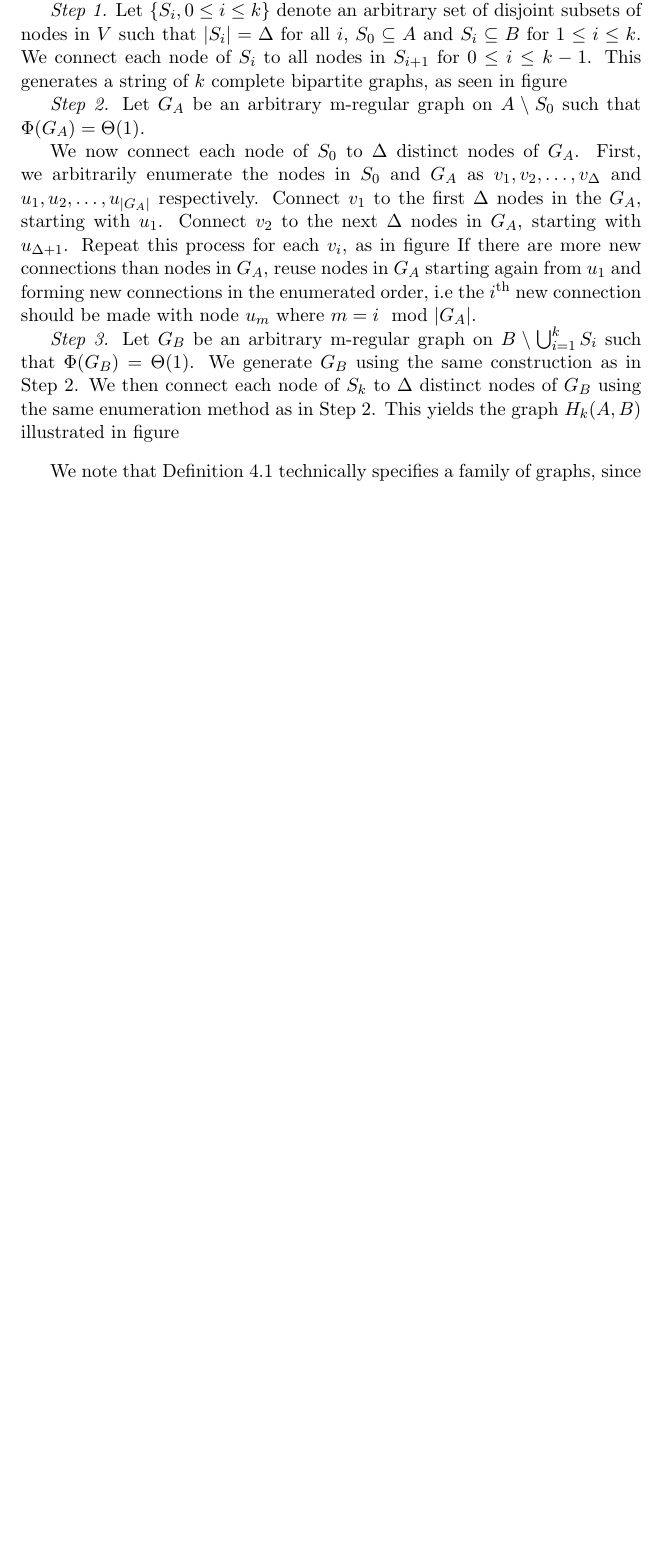
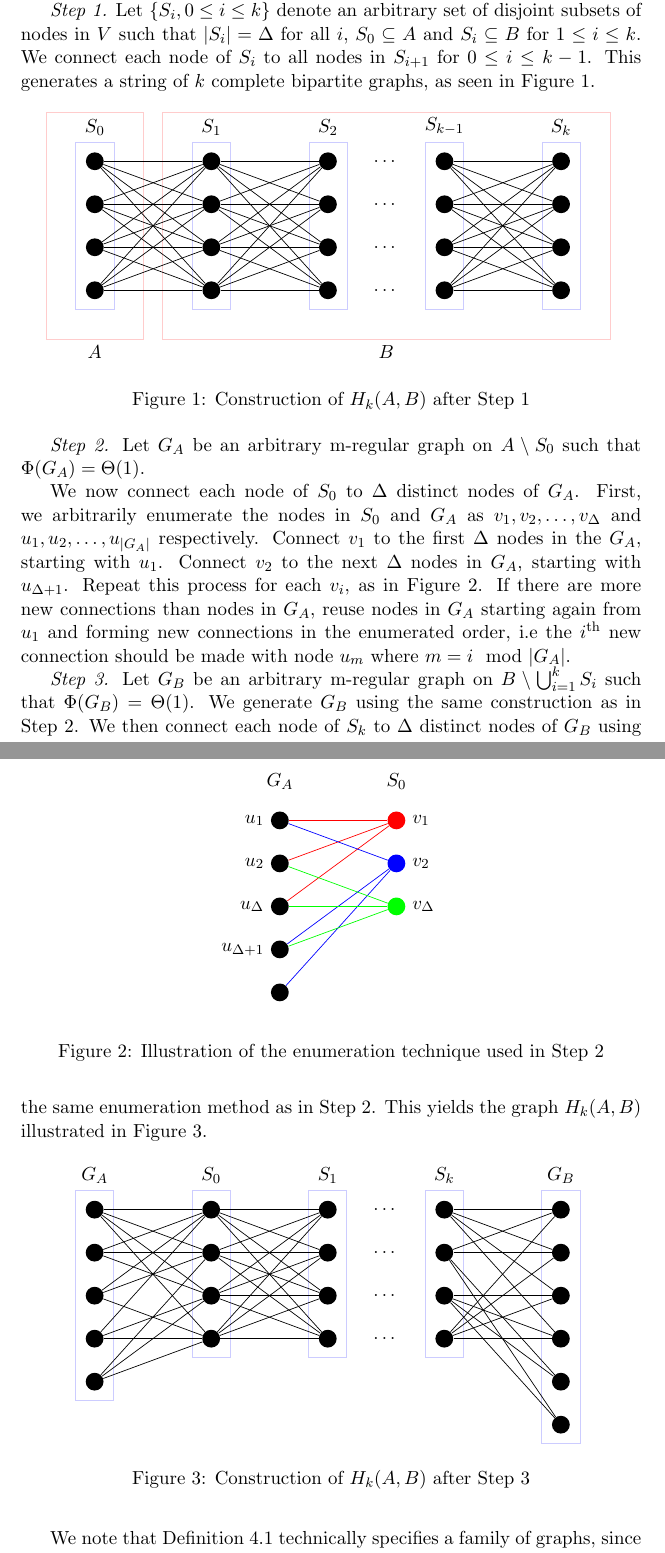
Before and after one commit to LucasOJ/maths-project, a LaTeX thesis (dissertation/dissertation.tex, which reads dissertation/figures/HkAB_1.tex, dissertation/figures/HkAB_2.tex, dissertation/figures/HkAB_3.tex): part of page 14 of 23 before the commit and two parts of pages 14 and 15 of 24 after it, the two joined at a grey line, cut so that both start at the same text, the shorter picture padded with empty space. Compiled offline with pdfLaTeX.

Commit message:
Added figures for HkAB construction

```diff
--- a/dissertation/dissertation.tex
+++ b/dissertation/dissertation.tex
@@ -6,6 +6,9 @@
 \usepackage{graphicx}
 \usepackage{enumerate}
 \usepackage{mathtools}
+\usepackage{tikz}
+\usetikzlibrary{positioning}
+\usetikzlibrary{fit}
 
 %you can add more packages using the same code above
 
--- /dev/null
+++ b/dissertation/figures/HkAB_1.tex
@@ -0,0 +1,104 @@
+\begin{tikzpicture}[
+    roundnode/.style={circle, fill=black, minimum size=0.5mm},
+    align=center,
+    node distance=0.5cm and 2cm
+    ]
+    %Nodes
+    \node[roundnode] (1A) {};
+    \node[roundnode] (1B) [below=of 1A] {};
+    \node[roundnode] (1C) [below=of 1B] {};
+    \node[roundnode] (1D) [below=of 1C] {};
+
+    \node[draw=blue!20,inner sep=2mm,label=above:$S_0$,fit=(1A) (1A) (1A) (1D)] (S0fit) {};
+
+    \node[draw=red!20,inner sep=6mm,label=below:$A$,fit=(S0fit)] {};
+
+    \node[roundnode] (2A) [right=of 1A]{};
+    \node[roundnode] (2B) [below=of 2A] {};
+    \node[roundnode] (2C) [below=of 2B] {};
+    \node[roundnode] (2D) [below=of 2C] {};
+
+    \node[draw=blue!20,inner sep=2mm,label=above:$S_1$,fit=(2A) (2A) (2A) (2D)] (S1fit) {};
+
+    \node[roundnode] (3A) [right=of 2A]{};
+    \node[roundnode] (3B) [below=of 3A] {};
+    \node[roundnode] (3C) [below=of 3B] {};
+    \node[roundnode] (3D) [below=of 3C] {};
+
+    \node[draw=blue!20,inner sep=2mm,label=above:$S_2$,fit=(3A) (3A) (3A) (3D)] {};
+
+    \node[roundnode] (4A) [right=of 3A]{};
+    \node[roundnode] (4B) [below=of 4A] {};
+    \node[roundnode] (4C) [below=of 4B] {};
+    \node[roundnode] (4D) [below=of 4C] {};
+
+    \path (3A) -- node[auto=false]{\ldots} (4A);
+    \path (3B) -- node[auto=false]{\ldots} (4B);
+    \path (3C) -- node[auto=false]{\ldots} (4C);
+    \path (3D) -- node[auto=false]{\ldots} (4D);
+
+    \node[draw=blue!20,inner sep=2mm,label=above:$S_{k-1}$,fit=(4A) (4A) (4A) (4D)] {};
+
+    \node[roundnode] (5A) [right=of 4A]{};
+    \node[roundnode] (5B) [below=of 5A] {};
+    \node[roundnode] (5C) [below=of 5B] {};
+    \node[roundnode] (5D) [below=of 5C] {};
+
+    \node[draw=blue!20,inner sep=2mm,label=above:$S_k$,fit=(5A) (5A) (5A) (5D)] (Skfit) {};
+
+    \node[draw=red!20,inner sep=6mm,label=below:$B$,fit=(S1fit) (Skfit)] {};
+
+    %Lines
+    \draw[-] (1A) -- (2A);
+    \draw[-] (1B) -- (2A);
+    \draw[-] (1C) -- (2A);
+    \draw[-] (1D) -- (2A);
+    \draw[-] (1A) -- (2B);
+    \draw[-] (1B) -- (2B);
+    \draw[-] (1C) -- (2B);
+    \draw[-] (1D) -- (2B);
+    \draw[-] (1A) -- (2C);
+    \draw[-] (1B) -- (2C);
+    \draw[-] (1C) -- (2C);
+    \draw[-] (1D) -- (2C);
+    \draw[-] (1A) -- (2D);
+    \draw[-] (1B) -- (2D);
+    \draw[-] (1C) -- (2D);
+    \draw[-] (1D) -- (2D);
+
+
+    \draw[-] (2A) -- (3A);
+    \draw[-] (2B) -- (3A);
+    \draw[-] (2C) -- (3A);
+    \draw[-] (2D) -- (3A);
+    \draw[-] (2A) -- (3B);
+    \draw[-] (2B) -- (3B);
+    \draw[-] (2C) -- (3B);
+    \draw[-] (2D) -- (3B);
+    \draw[-] (2A) -- (3C);
+    \draw[-] (2B) -- (3C);
+    \draw[-] (2C) -- (3C);
+    \draw[-] (2D) -- (3C);
+    \draw[-] (2A) -- (3D);
+    \draw[-] (2B) -- (3D);
+    \draw[-] (2C) -- (3D);
+    \draw[-] (2D) -- (3D);
+
+    \draw[-] (4A) -- (5A);
+    \draw[-] (4B) -- (5A);
+    \draw[-] (4C) -- (5A);
+    \draw[-] (4D) -- (5A);
+    \draw[-] (4A) -- (5B);
+    \draw[-] (4B) -- (5B);
+    \draw[-] (4C) -- (5B);
+    \draw[-] (4D) -- (5B);
+    \draw[-] (4A) -- (5C);
+    \draw[-] (4B) -- (5C);
+    \draw[-] (4C) -- (5C);
+    \draw[-] (4D) -- (5C);
+    \draw[-] (4A) -- (5D);
+    \draw[-] (4B) -- (5D);
+    \draw[-] (4C) -- (5D);
+    \draw[-] (4D) -- (5D);
+
+    \end{tikzpicture}
--- /dev/null
+++ b/dissertation/figures/HkAB_2.tex
@@ -0,0 +1,37 @@
+\begin{tikzpicture}[
+    roundnode/.style={circle, fill=black, minimum size=0.5mm},
+    align=center,
+    node distance=0.5cm and 2cm,
+    redline/.style={-, red},
+    blueline/.style={-, blue},
+    greenline/.style={-, green}
+    ]
+    %Nodes
+    \node[roundnode, label=west:$u_1$] (1A) {};
+    \node[roundnode, label=west:$u_2$] (1B) [below=of 1A] {};
+    \node[roundnode, label=west:$u_\Delta$] (1C) [below=of 1B] {};
+    \node[roundnode, label=west:$u_{\Delta+1}$] (1D) [below=of 1C] {};
+    \node[roundnode] (1E) [below=of 1D] {};
+
+    \node[inner sep=3mm,label=above:$G_A$,fit=(1A) (1A) (1A) (1E)] {};
+
+    \node[roundnode, label=east:$v_1$, red] (2A) [right=of 1A]{};
+    \node[roundnode, label=east:$v_2$, blue] (2B) [below=of 2A] {};
+    \node[roundnode, label=east:$v_\Delta$, green] (2C) [below=of 2B] {};
+
+    \node[inner sep=3mm,label=above:$S_0$,fit=(2A) (2A) (2A) (2C)] {};
+
+    %Lines
+    \draw[redline] (1A) -- (2A);
+    \draw[redline] (1B) -- (2A);
+    \draw[redline] (1C) -- (2A);
+
+    \draw[blueline] (1D) -- (2B);
+    \draw[blueline] (1E) -- (2B);
+    \draw[blueline] (1A) -- (2B);
+
+    \draw[greenline] (1B) -- (2C);
+    \draw[greenline] (1C) -- (2C);
+    \draw[greenline] (1D) -- (2C);
+
+\end{tikzpicture}
--- /dev/null
+++ b/dissertation/figures/HkAB_3.tex
@@ -0,0 +1,109 @@
+\begin{tikzpicture}[
+    roundnode/.style={circle, fill=black, minimum size=0.5mm},
+    align=center,
+    node distance=0.5cm and 2cm
+    ]
+    %Nodes
+    \node[roundnode] (1A) {};
+    \node[roundnode] (1B) [below=of 1A] {};
+    \node[roundnode] (1C) [below=of 1B] {};
+    \node[roundnode] (1D) [below=of 1C] {};
+    \node[roundnode] (1E) [below=of 1D] {};
+
+    \node[draw=blue!20,inner sep=2mm,label=above:$G_A$,fit=(1A) (1A) (1A) (1E)] {};
+
+    \node[roundnode] (2A) [right=of 1A]{};
+    \node[roundnode] (2B) [below=of 2A] {};
+    \node[roundnode] (2C) [below=of 2B] {};
+    \node[roundnode] (2D) [below=of 2C] {};
+
+    \node[draw=blue!20,inner sep=2mm,label=above:$S_0$,fit=(2A) (2A) (2A) (2D)] {};
+
+    \node[roundnode] (3A) [right=of 2A]{};
+    \node[roundnode] (3B) [below=of 3A] {};
+    \node[roundnode] (3C) [below=of 3B] {};
+    \node[roundnode] (3D) [below=of 3C] {};
+
+    \node[draw=blue!20,inner sep=2mm,label=above:$S_1$,fit=(3A) (3A) (3A) (3D)] {};
+
+    \node[roundnode] (4A) [right=of 3A]{};
+    \node[roundnode] (4B) [below=of 4A] {};
+    \node[roundnode] (4C) [below=of 4B] {};
+    \node[roundnode] (4D) [below=of 4C] {};
+
+    \path (3A) -- node[auto=false]{\ldots} (4A);
+    \path (3B) -- node[auto=false]{\ldots} (4B);
+    \path (3C) -- node[auto=false]{\ldots} (4C);
+    \path (3D) -- node[auto=false]{\ldots} (4D);
+
+    \node[draw=blue!20,inner sep=2mm,label=above:$S_k$,fit=(4A) (4A) (4A) (4D)] {};
+
+    \node[roundnode] (5A) [right=of 4A]{};
+    \node[roundnode] (5B) [below=of 5A] {};
+    \node[roundnode] (5C) [below=of 5B] {};
+    \node[roundnode] (5D) [below=of 5C] {};
+    \node[roundnode] (5E) [below=of 5D] {};
+    \node[roundnode] (5F) [below=of 5E] {};
+
+    \node[draw=blue!20,inner sep=2mm,label=above:$G_B$,fit=(5A) (5A) (5A) (5F)] {};
+
+
+    %Lines
+    \draw[-] (1A) -- (2A);
+    \draw[-] (1B) -- (2A);
+    \draw[-] (1C) -- (2A);
+    \draw[-] (1D) -- (2A);
+
+    \draw[-] (1A) -- (2B);
+    \draw[-] (1B) -- (2B);
+    \draw[-] (1C) -- (2B);
+    \draw[-] (1E) -- (2B);
+
+    \draw[-] (1A) -- (2C);
+    \draw[-] (1B) -- (2C);
+    \draw[-] (1D) -- (2C);
+    \draw[-] (1E) -- (2C);
+
+    \draw[-] (1A) -- (2D);
+    \draw[-] (1C) -- (2D);
+    \draw[-] (1D) -- (2D);
+    \draw[-] (1E) -- (2D);
+
+    \draw[-] (2A) -- (3A);
+    \draw[-] (2B) -- (3A);
+    \draw[-] (2C) -- (3A);
+    \draw[-] (2D) -- (3A);
+    \draw[-] (2A) -- (3B);
+    \draw[-] (2B) -- (3B);
+    \draw[-] (2C) -- (3B);
+    \draw[-] (2D) -- (3B);
+    \draw[-] (2A) -- (3C);
+    \draw[-] (2B) -- (3C);
+    \draw[-] (2C) -- (3C);
+    \draw[-] (2D) -- (3C);
+    \draw[-] (2A) -- (3D);
+    \draw[-] (2B) -- (3D);
+    \draw[-] (2C) -- (3D);
+    \draw[-] (2D) -- (3D);
+
+    \draw[-] (4A) -- (5A);
+    \draw[-] (4A) -- (5B);
+    \draw[-] (4A) -- (5C);
+    \draw[-] (4A) -- (5D);
+
+    \draw[-] (4B) -- (5E);
+    \draw[-] (4B) -- (5F);
+    \draw[-] (4B) -- (5A);
+    \draw[-] (4B) -- (5B);
+
+    \draw[-] (4C) -- (5C);
+    \draw[-] (4C) -- (5D);
+    \draw[-] (4C) -- (5E);
+    \draw[-] (4C) -- (5F);
+
+    \draw[-] (4D) -- (5A);
+    \draw[-] (4D) -- (5B);
+    \draw[-] (4D) -- (5C);
+    \draw[-] (4D) -- (5D);
+
+    \end{tikzpicture}
--- a/dissertation/sections/AsyncBoundTight.tex
+++ b/dissertation/sections/AsyncBoundTight.tex
@@ -10,9 +10,16 @@ In this section, we prove that the upper bound derived in Section \ref{AsyncUppe
 
 	% TODO: Can we adjust k and delta slightly to work for k-regualr ends?
 
-	\textit{Step 1.} Let $\{S_i, 0 \leq i \leq k\}$ denote an arbitrary set of disjoint subsets of nodes in $V$ such that $|S_i| = \Delta$ for all $i$, $S_0 \subseteq A$ and $S_i \subseteq B$ for $1 \leq i \leq k$. We connect each node of $S_i$ to all nodes in $S_{i+1}$ for $0 \leq i \leq k - 1$. This generates a string of $k$ complete bipartite graphs, as seen in figure % TODO: REFBELOW
+	\textit{Step 1.} Let $\{S_i, 0 \leq i \leq k\}$ denote an arbitrary set of disjoint subsets of nodes in $V$ such that $|S_i| = \Delta$ for all $i$, $S_0 \subseteq A$ and $S_i \subseteq B$ for $1 \leq i \leq k$. We connect each node of $S_i$ to all nodes in $S_{i+1}$ for $0 \leq i \leq k - 1$. This generates a string of $k$ complete bipartite graphs, as seen in Figure \ref{fig:HkAB_1}.
 
 	%TODO: Graph after step 1
+
+    \begin{figure}[h]
+        \centering
+        \input{figures/HkAB_1.tex}
+        \caption{Construction of $H_k(A,B)$ after Step 1}
+        \label{fig:HkAB_1}
+    \end{figure}
 
 	\textit{Step 2.} Let $G_A$ be an arbitrary m-regular %TODO: Fill in once decided on ending graphs
 	graph on $A \setminus S_0$ such that $\Phi(G_A) = \Theta(1)$. %TODO: remove this??
@@ -22,14 +29,26 @@ In this section, we prove that the upper bound derived in Section \ref{AsyncUppe
 	% Margulis–Gabber–Galil convert to simple graph?
 
 	We now connect each node of $S_0$ to $\Delta$ distinct nodes of $G_A$. First, we arbitrarily enumerate the nodes in $S_0$ and $G_A$ as $v_1, v_2, \dots, v_\Delta$ and $u_1, u_2, \dots, u_{|G_A|}$ respectively. Connect $v_1$ to the first $\Delta$ nodes in the $G_A$, starting with $u_1$. Connect $v_2$ to the next $\Delta$ nodes in $G_A$, starting with $u_{\Delta + 1}$.
-	Repeat this process for each $v_i$, as in figure % TODO: REF
+	Repeat this process for each $v_i$, as in Figure \ref{fig:HkAB_2}.
 	If there are more new connections than nodes in $G_A$, reuse nodes in $G_A$ starting again from $u_1$ and forming new connections in the enumerated order, i.e the $i^\text{th}$ new connection should be made with node $u_m$ where $m = i\mod |G_A|$.
 
+    \begin{figure}[h]
+        \centering
+        \input{figures/HkAB_2.tex}
+        \caption{Illustration of the enumeration technique used in Step 2}
+        \label{fig:HkAB_2}
+    \end{figure}
+
+
 	\textit{Step 3.} Let $G_B$ be an arbitrary m-regular graph on $B \setminus \bigcup_{i=1}^k S_i$ such that $\Phi(G_B) = \Theta(1)$.
-	We generate $G_B$ using the same construction as in Step 2. We then connect each node of $S_k$ to $\Delta$ distinct nodes of $G_B$ using the same enumeration method as in Step 2. This yields the graph $H_k(A,B)$ illustrated in figure %TODO: REF
+	We generate $G_B$ using the same construction as in Step 2. We then connect each node of $S_k$ to $\Delta$ distinct nodes of $G_B$ using the same enumeration method as in Step 2. This yields the graph $H_k(A,B)$ illustrated in Figure \ref{fig:HkAB_3}.
 
-	% TODO: Final graph structure figure
-
+    \begin{figure}[h]
+        \centering
+        \input{figures/HkAB_3.tex}
+        \caption{Construction of $H_k(A,B)$ after Step 3}
+        \label{fig:HkAB_3}
+    \end{figure}
 
 	%TODO: explain how Winding around the ring increases the degree by at most an additive constant O(sqrt(n))^2 extra edges O(n) nodes in A \ S_0 so by O notation at most addivie constant difference
 
```
Also changed, not shown: dissertation/sections/Preliminaries.tex (+1 -1 lines).
